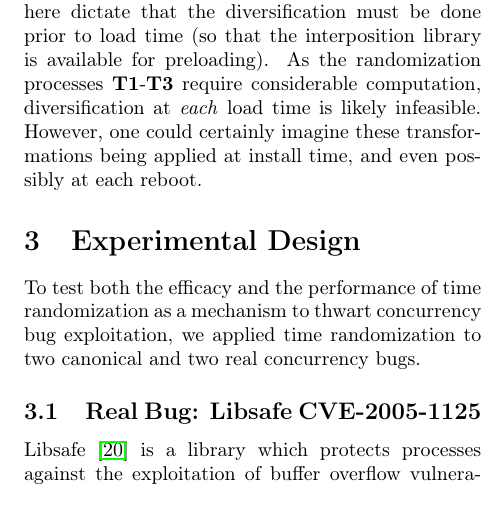
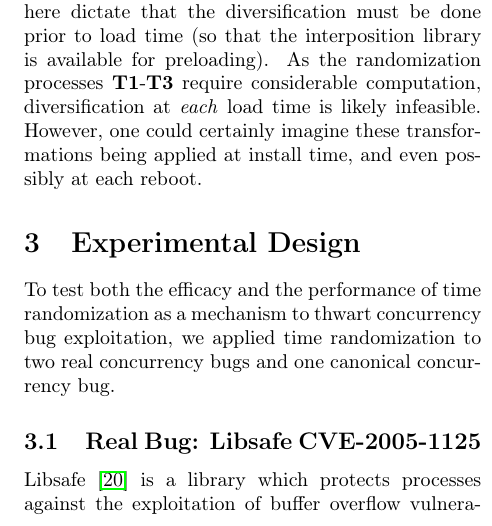
Before and after one commit to columbia-ids/paper-timerandomization, a LaTeX document (report.tex, which reads experiment.tex): part of one column of page 5 of 11, cut so that both start at the same text. Compiled offline with pdfLaTeX; a LaTeX package or settings file that is missing is left out.

Commit message:
minor: _one_ canonical concurrency bug tested

```diff
--- a/experiment.tex
+++ b/experiment.tex
@@ -1,4 +1,4 @@
-To test both the efficacy and the performance of time randomization as a mechanism to thwart concurrency bug exploitation, we applied time randomization to two canonical and two real concurrency bugs.
+To test both the efficacy and the performance of time randomization as a mechanism to thwart concurrency bug exploitation, we applied time randomization to two real concurrency bugs and one canonical concurrency bug.
 \subsection{Real Bug: Libsafe CVE-2005-1125}
 Libsafe~\cite{Tsai2001} is a library which protects processes against the
 exploitation of buffer overflow vulnerabilities in process stacks, as well as
```
